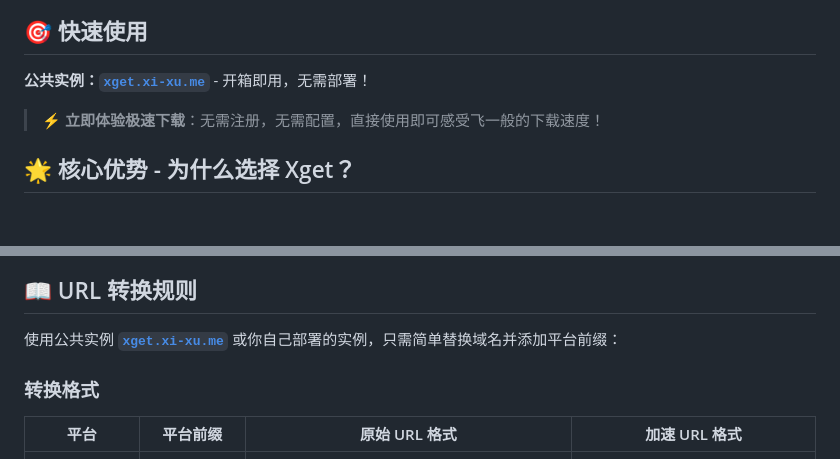
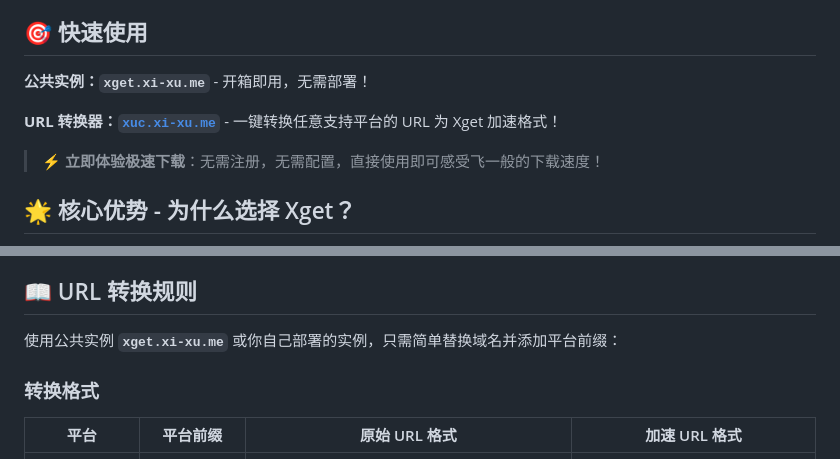
Before and after one commit to xsy99140636/Xget, a Markdown page: README.md, 2 parts joined by grey strips. Rendered like a GitHub page; blank space fills up the shorter version.

```diff
--- a/README.md
+++ b/README.md
@@ -43,7 +43,9 @@
 
 ## 🎯 快速使用
 
-**公共实例：**[**`xget.xi-xu.me`**](https://xget.xi-xu.me) - 开箱即用，无需部署！
+**公共实例：`xget.xi-xu.me`** - 开箱即用，无需部署！
+
+**URL 转换器：**[**`xuc.xi-xu.me`**](https://xuc.xi-xu.me) - 一键转换任意支持平台的 URL 为 Xget 加速格式！
 
 > **⚡ 立即体验极速下载**：无需注册，无需配置，直接使用即可感受飞一般的下载速度！
 
@@ -121,7 +123,7 @@
 
 ## 📖 URL 转换规则
 
-使用公共实例 [**`xget.xi-xu.me`**](https://xget.xi-xu.me) 或你自己部署的实例，只需简单替换域名并添加平台前缀：
+使用公共实例 **`xget.xi-xu.me`** 或你自己部署的实例，只需简单替换域名并添加平台前缀：
 
 ### 转换格式
 
```
Also changed, not shown: README.en.md (+4 -2 lines).
